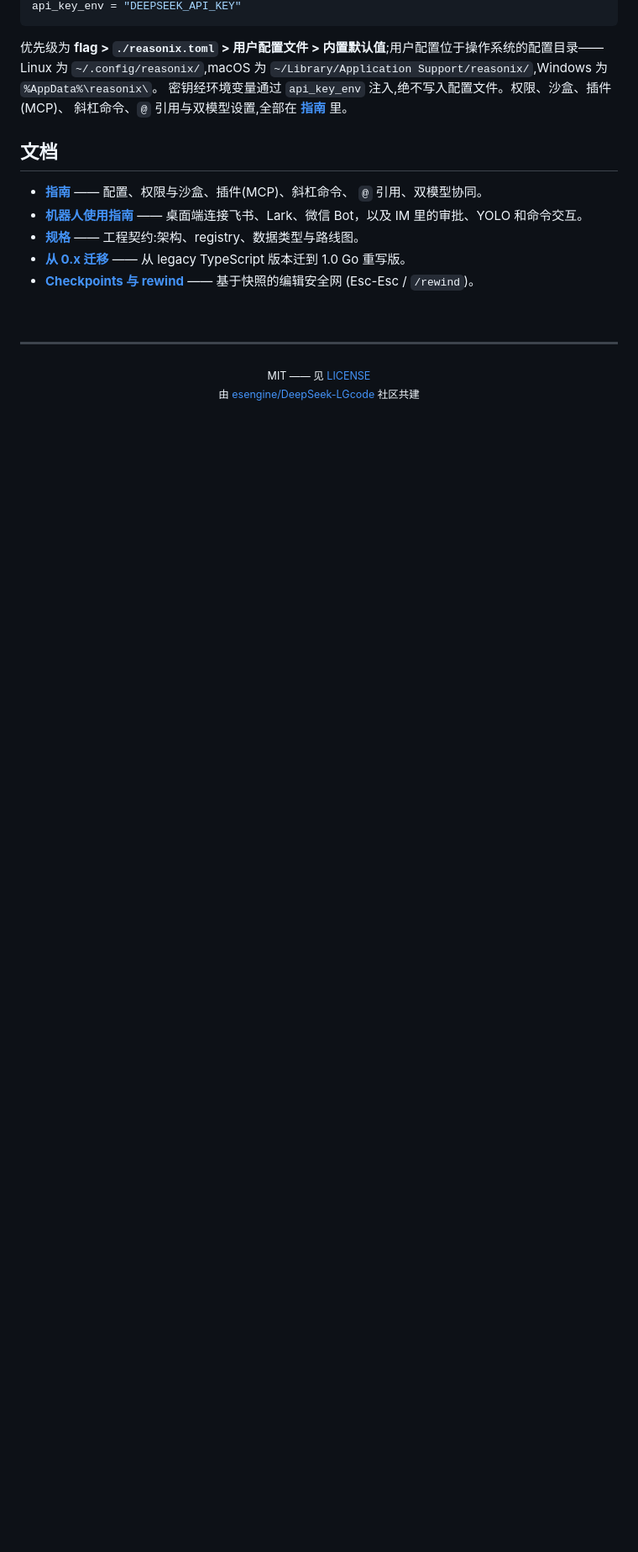
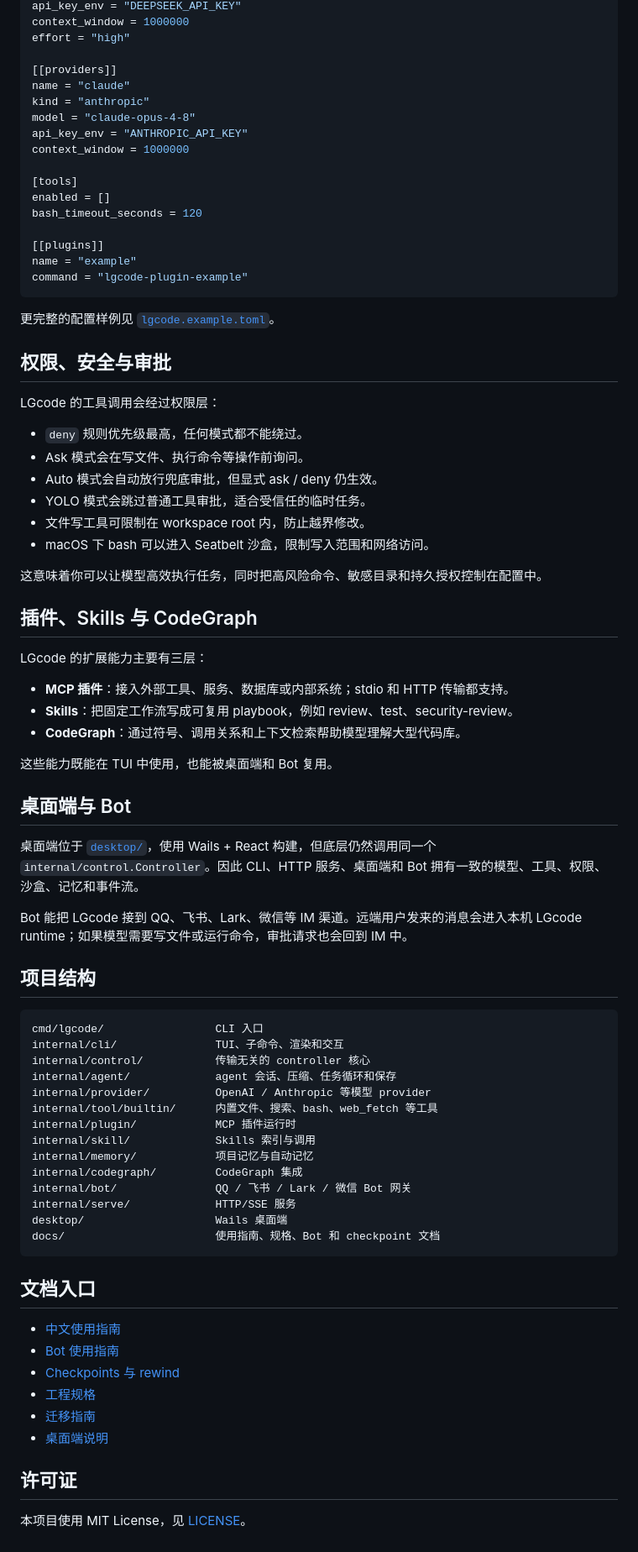
Before and after one commit to yinic0750-commits/lgsj-tui, a Markdown page: README.zh-CN.md, the part around one of its changes. Shown at 84% size. GitHub-like rendering; blank space fills up the shorter version.

Commit message:
Rewrite README docs in Chinese

````diff
--- a/README.zh-CN.md
+++ b/README.zh-CN.md
@@ -108,28 +159,82 @@ model       = "deepseek-v4-flash"
 api_key_env = "DEEPSEEK_API_KEY"
+context_window = 1000000
+effort = "high"
+
+[[providers]]
+name = "claude"
+kind = "anthropic"
+model = "claude-opus-4-8"
+api_key_env = "ANTHROPIC_API_KEY"
+context_window = 1000000
+
+[tools]
+enabled = []
+bash_timeout_seconds = 120
+
+[[plugins]]
+name = "example"
+command = "lgcode-plugin-example"
 ```
 
-优先级为 **flag > `./reasonix.toml` > 用户配置文件 > 内置默认值**;用户配置位于操作系统的配置目录——
-Linux 为 `~/.config/reasonix/`,macOS 为 `~/Library/Application Support/reasonix/`,Windows 为 `%AppData%\reasonix\`。
-密钥经环境变量通过 `api_key_env` 注入,绝不写入配置文件。权限、沙盒、插件(MCP)、
-斜杠命令、`@` 引用与双模型设置,全部在 **[指南](./docs/GUIDE.zh-CN.md)** 里。
+更完整的配置样例见 [`lgcode.example.toml`](./lgcode.example.toml)。
 
-## 文档
+## 权限、安全与审批
 
-- **[指南](./docs/GUIDE.zh-CN.md)** —— 配置、权限与沙盒、插件(MCP)、斜杠命令、
-  `@` 引用、双模型协同。
-- **[机器人使用指南](./docs/BOT_GUIDE.zh-CN.md)** —— 桌面端连接飞书、Lark、微信
-  Bot，以及 IM 里的审批、YOLO 和命令交互。
-- **[规格](./docs/SPEC.md)** —— 工程契约:架构、registry、数据类型与路线图。
-- **[从 0.x 迁移](./docs/MIGRATING.md)** —— 从 legacy TypeScript 版本迁到 1.0 Go 重写版。
-- **[Checkpoints 与 rewind](./docs/CHECKPOINTS.md)** —— 基于快照的编辑安全网
-  (Esc-Esc / `/rewind`)。
+LGcode 的工具调用会经过权限层：
 
-<br/>
+- `deny` 规则优先级最高，任何模式都不能绕过。
+- Ask 模式会在写文件、执行命令等操作前询问。
+- Auto 模式会自动放行兜底审批，但显式 ask / deny 仍生效。
+- YOLO 模式会跳过普通工具审批，适合受信任的临时任务。
+- 文件写工具可限制在 workspace root 内，防止越界修改。
+- macOS 下 bash 可以进入 Seatbelt 沙盒，限制写入范围和网络访问。
 
----
+这意味着你可以让模型高效执行任务，同时把高风险命令、敏感目录和持久授权控制在配置中。
 
-<p align="center">
-  <sub>MIT —— 见 <a href="./LICENSE">LICENSE</a></sub>
-  <br/>
-  <sub>由 <a href="https://github.com/esengine/DeepSeek-LGcode/graphs/contributors">esengine/DeepSeek-LGcode</a> 社区共建</sub>
-</p>
+## 插件、Skills 与 CodeGraph
+
+LGcode 的扩展能力主要有三层：
+
+- **MCP 插件**：接入外部工具、服务、数据库或内部系统；stdio 和 HTTP 传输都支持。
+- **Skills**：把固定工作流写成可复用 playbook，例如 review、test、security-review。
+- **CodeGraph**：通过符号、调用关系和上下文检索帮助模型理解大型代码库。
+
+这些能力既能在 TUI 中使用，也能被桌面端和 Bot 复用。
+
+## 桌面端与 Bot
+
+桌面端位于 [`desktop/`](./desktop)，使用 Wails + React 构建，但底层仍然调用同一个 `internal/control.Controller`。因此 CLI、HTTP 服务、桌面端和 Bot 拥有一致的模型、工具、权限、沙盒、记忆和事件流。
+
+Bot 能把 LGcode 接到 QQ、飞书、Lark、微信等 IM 渠道。远端用户发来的消息会进入本机 LGcode runtime；如果模型需要写文件或运行命令，审批请求也会回到 IM 中。
+
+## 项目结构
+
+```text
+cmd/lgcode/                 CLI 入口
+internal/cli/               TUI、子命令、渲染和交互
+internal/control/           传输无关的 controller 核心
+internal/agent/             agent 会话、压缩、任务循环和保存
+internal/provider/          OpenAI / Anthropic 等模型 provider
+internal/tool/builtin/      内置文件、搜索、bash、web_fetch 等工具
+internal/plugin/            MCP 插件运行时
+internal/skill/             Skills 索引与调用
+internal/memory/            项目记忆与自动记忆
+internal/codegraph/         CodeGraph 集成
+internal/bot/               QQ / 飞书 / Lark / 微信 Bot 网关
+internal/serve/             HTTP/SSE 服务
+desktop/                    Wails 桌面端
+docs/                       使用指南、规格、Bot 和 checkpoint 文档
+```
+
+## 文档入口
+
+- [中文使用指南](./docs/GUIDE.zh-CN.md)
+- [Bot 使用指南](./docs/BOT_GUIDE.zh-CN.md)
+- [Checkpoints 与 rewind](./docs/CHECKPOINTS.md)
+- [工程规格](./docs/SPEC.md)
+- [迁移指南](./docs/MIGRATING.md)
+- [桌面端说明](./desktop/README.md)
+
+## 许可证
+
+本项目使用 MIT License，见 [LICENSE](./LICENSE)。
````
Also changed, not shown: other parts of README.zh-CN.md (+132 -81 lines), README.md (+195 -153 lines).
